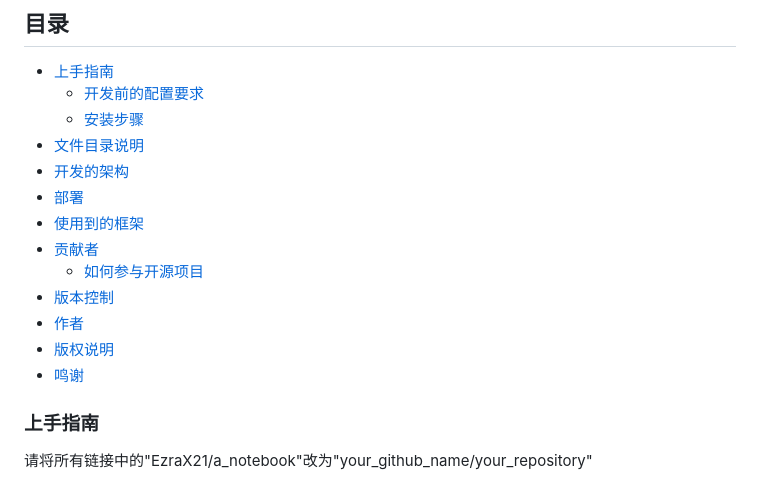
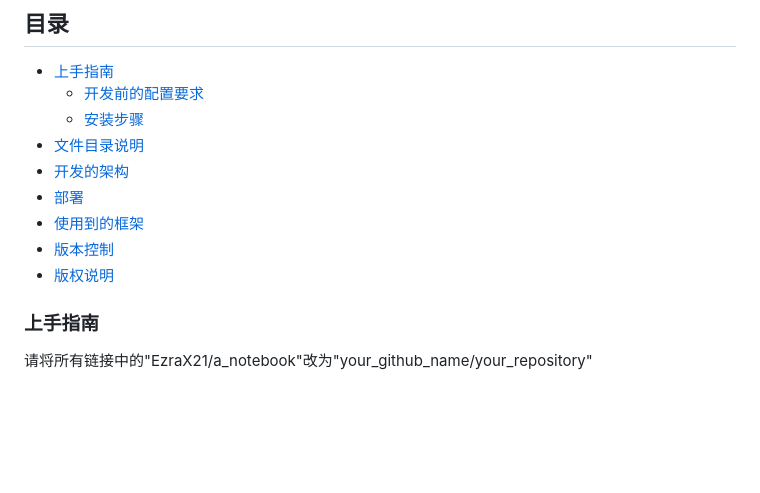
Before and after one commit to EzraX21/a_notebook, a Markdown page: README.md, the part around the change. Drawn GitHub-style; blank space fills up the shorter version.

Commit message:
更新readme文件

```diff
--- a/README.md
+++ b/README.md
@@ -40,12 +40,8 @@
 - [开发的架构](#开发的架构)
 - [部署](#部署)
 - [使用到的框架](#使用到的框架)
-- [贡献者](#贡献者)
-  - [如何参与开源项目](#如何参与开源项目)
 - [版本控制](#版本控制)
-- [作者](#作者)
 - [版权说明](#版权说明)
-- [鸣谢](#鸣谢)
 
 ### 上手指南
 
```
